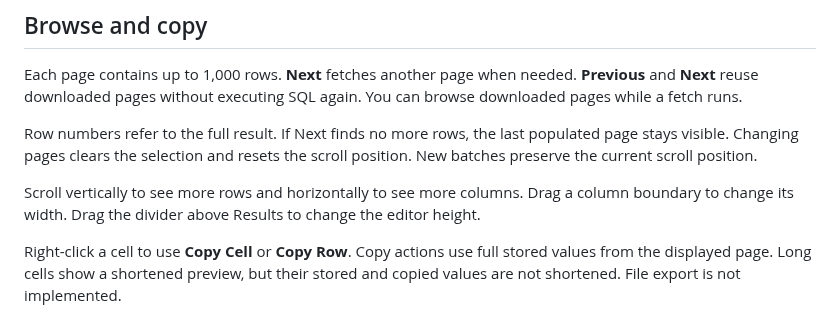
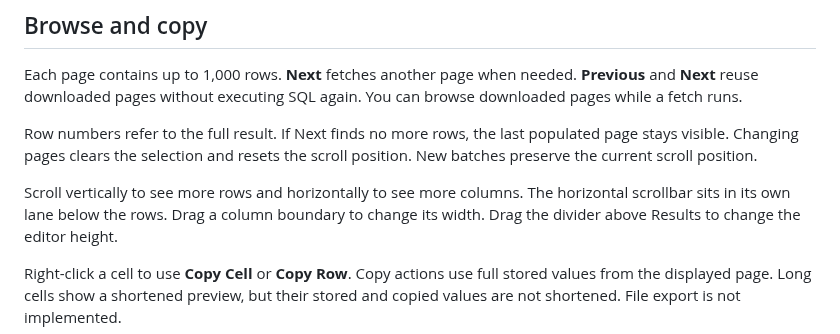
Before and after one commit to vsevolodbazhan/qrow, a Markdown page: docs/results.md, the part around the change. Drawn GitHub-style.

```diff
--- a/docs/results.md
+++ b/docs/results.md
@@ -21,6 +21,7 @@ populated page stays visible. Changing pages clears the selection and resets
 the scroll position. New batches preserve the current scroll position.
 
 Scroll vertically to see more rows and horizontally to see more columns.
+The horizontal scrollbar sits in its own lane below the rows.
 Drag a column boundary to change its width. Drag the divider above Results
 to change the editor height.
 
```
Also changed, not shown: assets/screenshots/scrollbar-alignment/after.png (added), assets/screenshots/scrollbar-alignment/before.png (added), 1 other file.
